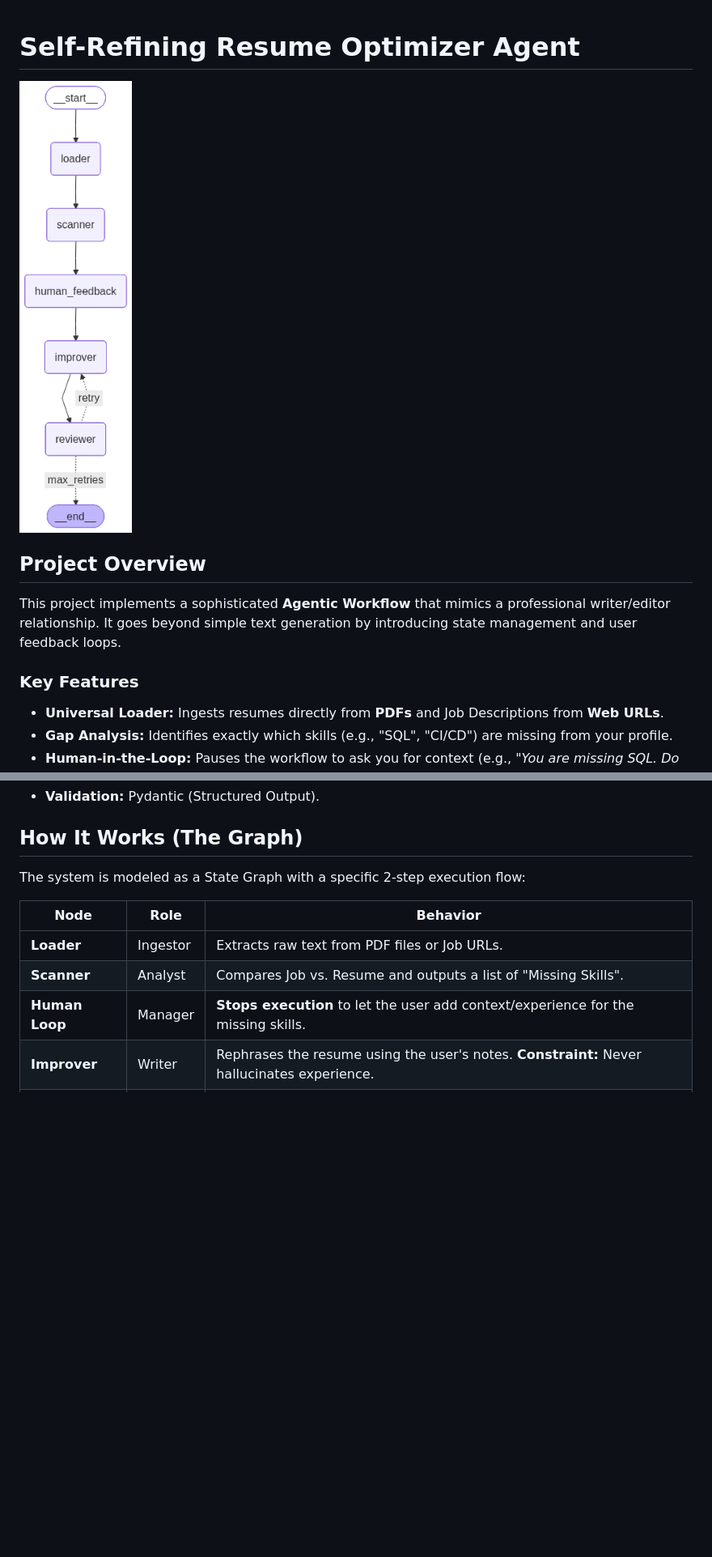
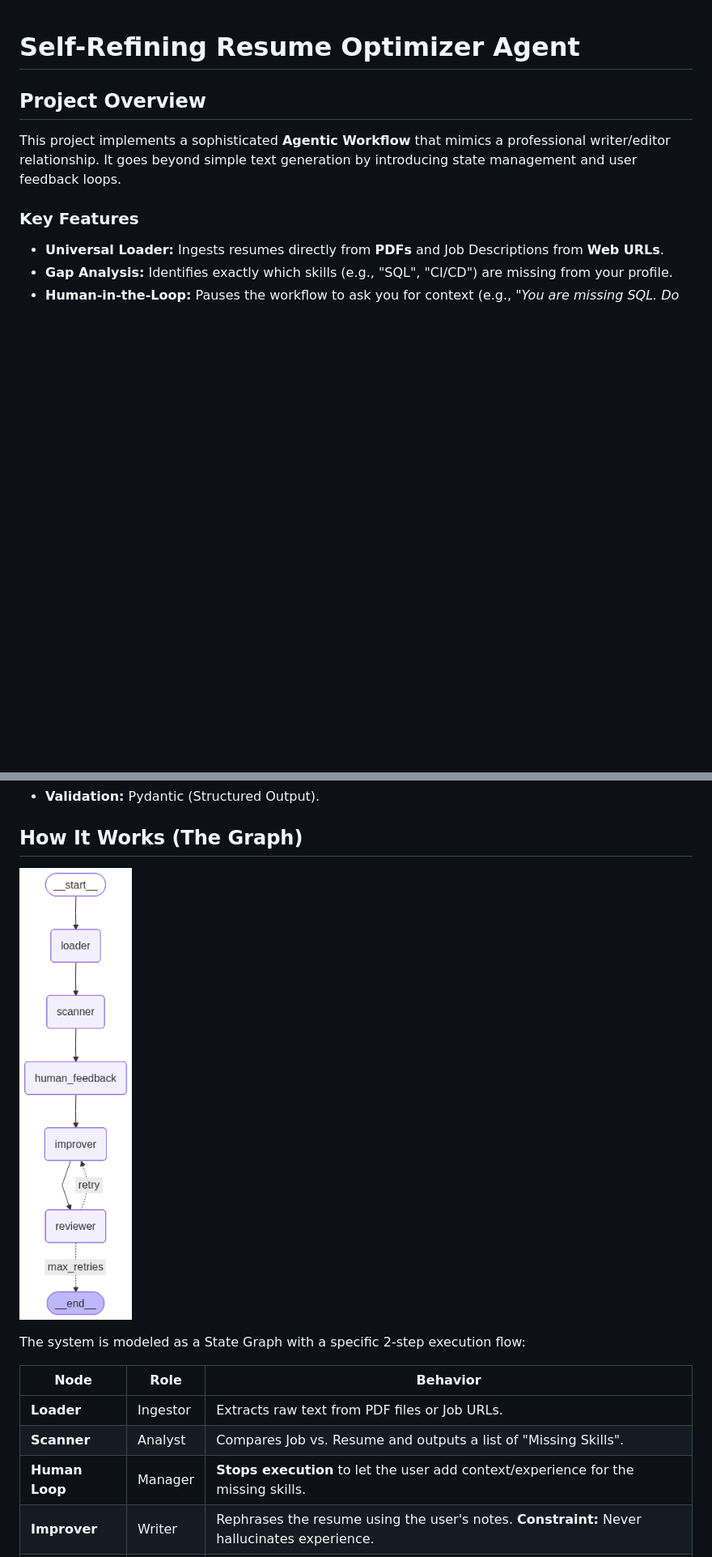
Before and after one commit to Omar10lfc/ai-resume-optimizer, a Markdown page: README.md, 2 parts joined by grey strips. Shown at 81% size. GitHub-like rendering; blank space fills up the shorter version.

Commit message:
Move architecture diagram to a new position in README
Updated README to include architecture diagram in a different section.

```diff
--- a/README.md
+++ b/README.md
@@ -1,6 +1,4 @@
 # Self-Refining Resume Optimizer Agent
-
-![Architecture Diagram](agent_diagram.png)
 
 ## Project Overview
 
@@ -22,6 +20,8 @@ This project implements a sophisticated **Agentic Workflow** that mimics a profe
 * **Validation:** Pydantic (Structured Output).
 
 ## How It Works (The Graph)
+
+![Architecture Diagram](agent_diagram.png)
 
 The system is modeled as a State Graph with a specific 2-step execution flow:
 
```
